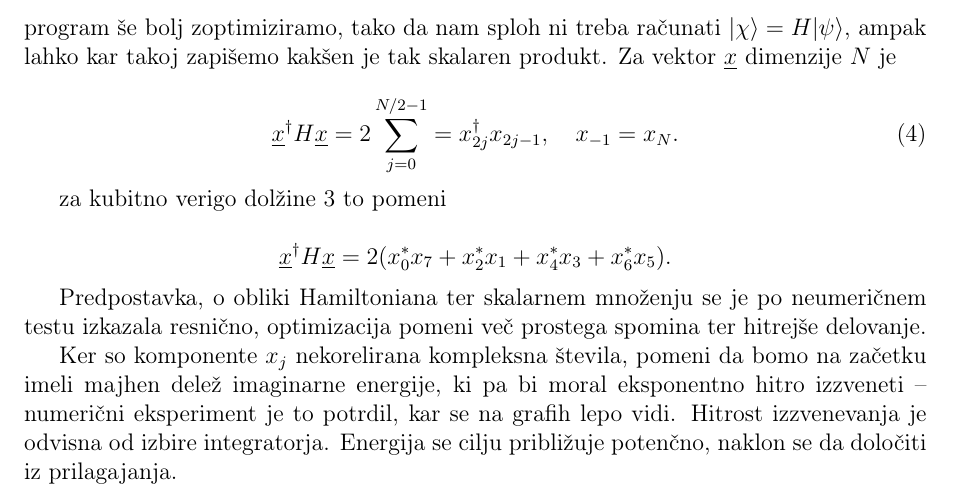
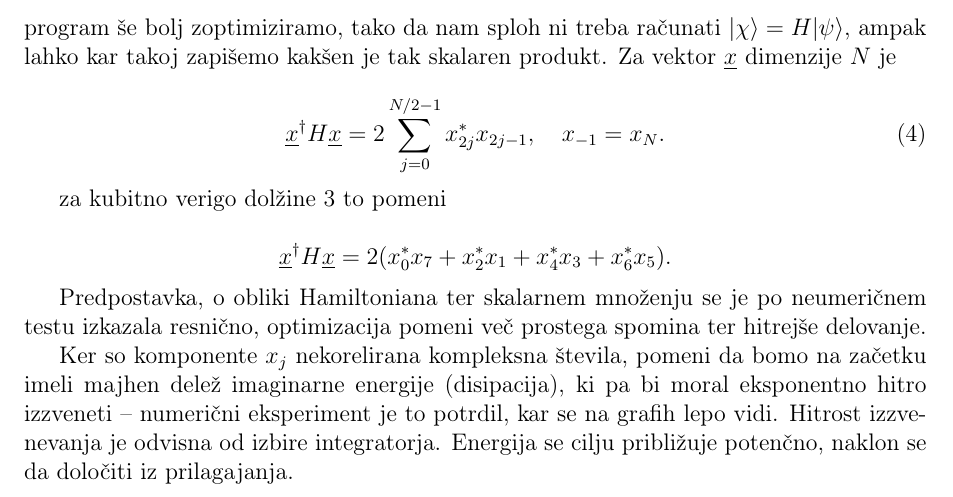
Before and after one commit to jozzez1/VRM, a LaTeX document (Naloga04/joze_zobec_04.tex): part of page 3 of 3, cut so that both start at the same text. Compiled offline with pdfLaTeX.

Commit message:
report fix

```diff
--- a/Naloga04/joze_zobec_04.tex
+++ b/Naloga04/joze_zobec_04.tex
@@ -153,7 +153,7 @@ $|\chi\rangle = H |\psi\rangle$, ampak lahko kar takoj zapišemo kakšen je tak
 $\underline{x}$ dimenzije $N$ je
 
 \begin{equation}
-	\underline{x}^\dagger H \underline{x} = 2\sum_{j = 0}^{N/2 - 1} = x^\dagger_{2j}x_{2j-1}, \quad x_{-1} = x_N.
+	\underline{x}^\dagger H \underline{x} = 2\sum_{j = 0}^{N/2 - 1} x^*_{2j}x_{2j-1}, \quad x_{-1} = x_N.
 \end{equation}
 
 za kubitno verigo dolžine 3 to pomeni
@@ -166,7 +166,8 @@ Predpostavka, o obliki Hamiltoniana ter skalarnem množenju se je po neumerične
 pomeni več prostega spomina ter hitrejše delovanje.
 
 Ker so komponente $x_j$ nekorelirana kompleksna števila, pomeni da bomo na začetku imeli majhen delež imaginarne
-energije, ki pa bi moral eksponentno hitro izzveneti -- numerični eksperiment je to potrdil, kar se na grafih lepo vidi.
+energije (disipacija), ki pa bi moral eksponentno hitro izzveneti -- numerični eksperiment je to potrdil, kar se na
+grafih lepo vidi.
 Hitrost izzvenevanja je odvisna od izbire integratorja.
 Energija se cilju približuje potenčno, naklon se da določiti iz prilagajanja.
 
```
